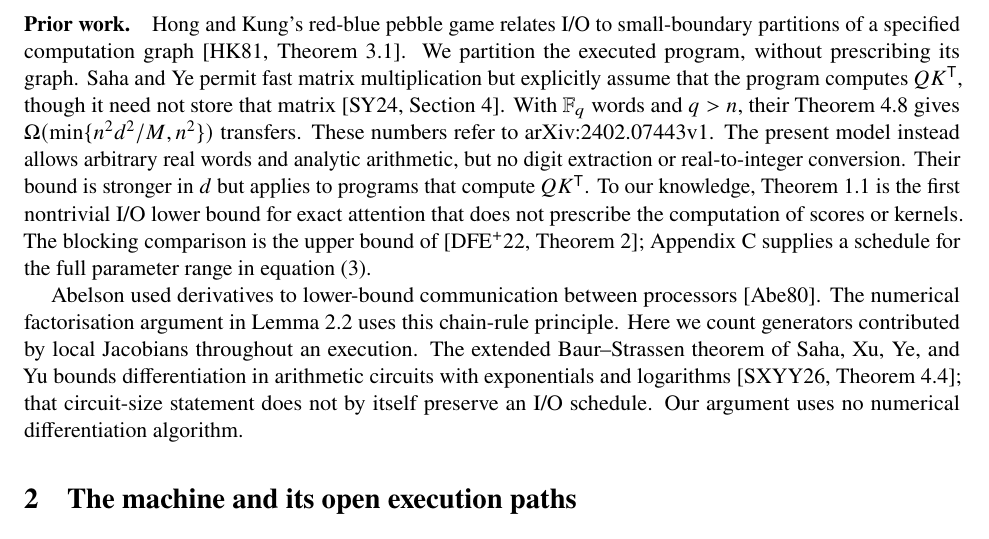
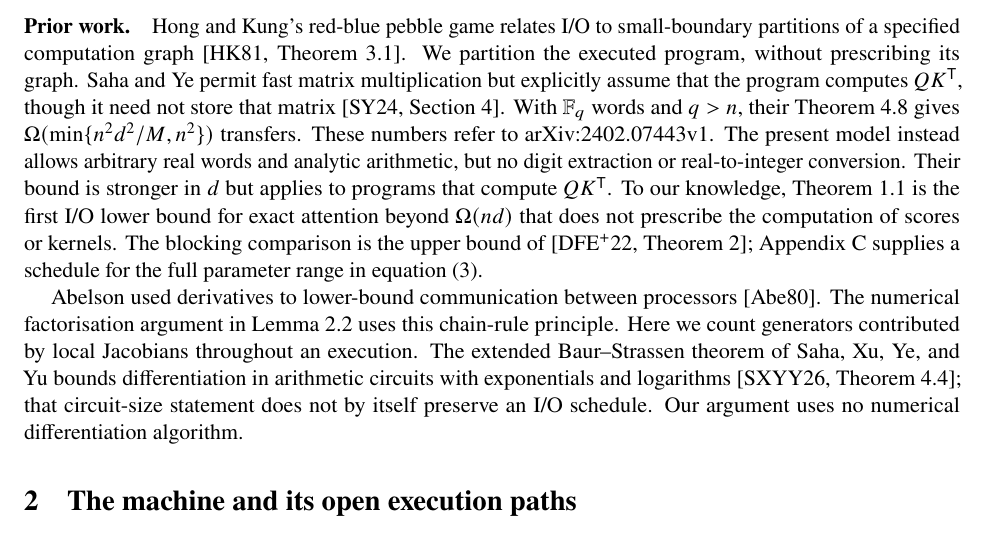
Before and after one commit to SamMausberg/exact-attention-io-lower-bound, a LaTeX document (paper/main.tex): part of page 3 of 12, cut so that both start at the same text. Compiled offline with pdfLaTeX.

Commit message:
Make the novelty statement precise

```diff
--- a/paper/main.tex
+++ b/paper/main.tex
@@ -213,8 +213,9 @@ numbers refer to arXiv:2402.07443v1. The present model instead allows
 arbitrary real words and analytic arithmetic, but no digit extraction
 or real-to-integer conversion. Their bound is stronger in $d$ but
 applies to programs that compute $QK^{\mathsf T}$. To our knowledge,
-\cref{thm:attention} is the first nontrivial I/O lower bound for exact
-attention that does not prescribe the computation of scores or kernels.
+\cref{thm:attention} is the first I/O lower bound for exact attention
+beyond $\Omega(nd)$ that does not prescribe the computation of scores or
+kernels.
 The blocking comparison is the upper
 bound of \cite[Theorem~2]{dao2022}; \cref{app:upper} supplies a schedule
 for the full parameter range in \cref{eq:bracket}.
```
Also changed, not shown: paper/main.pdf.
